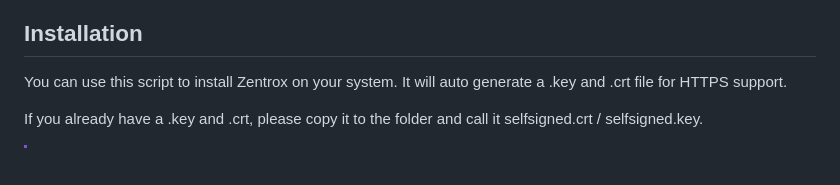
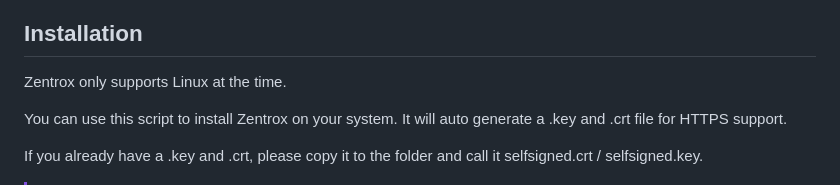
Before and after one commit to Wervice/Codelink, a Markdown page: zentrox/README.md, the part around one of its changes. Drawn GitHub-style; blank space fills up the shorter version.

```diff
--- a/zentrox/README.md
+++ b/zentrox/README.md
@@ -21,6 +24,8 @@ Zentrox helps you manage and set up a NAS and collaboration applications on your
 - Git
 
 ## Installation
+
+Zentrox only supports Linux at the time.
 
 You can use this script to install Zentrox on your system. It will auto generate a .key and .crt file for HTTPS support.
 
```
Also changed, not shown: other parts of zentrox/README.md (+3 -0 lines).
